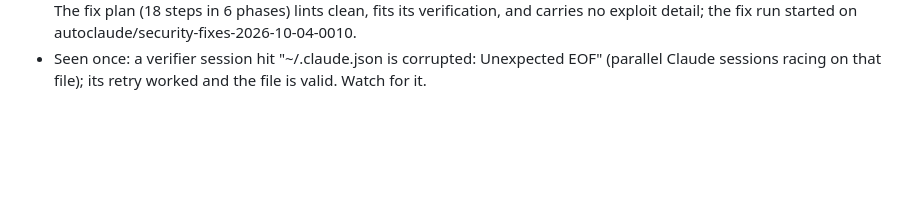
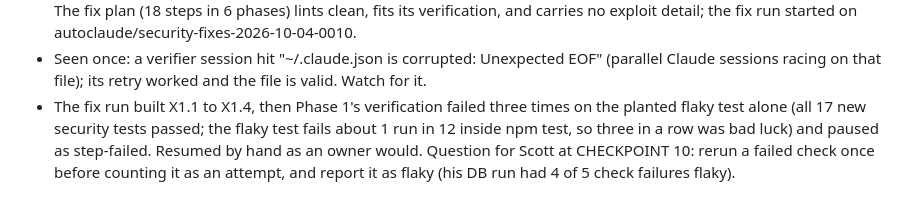
Before and after one commit to chaoticnewfie/autoclaude, a Markdown page: docs/SESSION_LOG.md, the part around the change. GitHub-like rendering; blank space fills up the shorter version.

Commit message:
docs: P10.12 fix run paused on the planted flaky test; question for Scott
Co-Authored-By: Claude Opus 5.5 <noreply@anthropic.com>

```diff
--- a/docs/SESSION_LOG.md
+++ b/docs/SESSION_LOG.md
@@ -439,3 +439,8 @@ One entry per working session: what was done, what was committed. Append only.
   started on autoclaude/security-fixes-2026-10-04-0010.
 - Seen once: a verifier session hit "~/.claude.json is corrupted: Unexpected EOF" (parallel Claude
   sessions racing on that file); its retry worked and the file is valid. Watch for it.
+- The fix run built X1.1 to X1.4, then Phase 1's verification failed three times on the planted
+  flaky test alone (all 17 new security tests passed; the flaky test fails about 1 run in 12
+  inside npm test, so three in a row was bad luck) and paused as step-failed. Resumed by hand as
+  an owner would. Question for Scott at CHECKPOINT 10: rerun a failed check once before counting
+  it as an attempt, and report it as flaky (his DB run had 4 of 5 check failures flaky).
```
Also changed, not shown: CONTINUE_HERE.md (+2 -0 lines).
